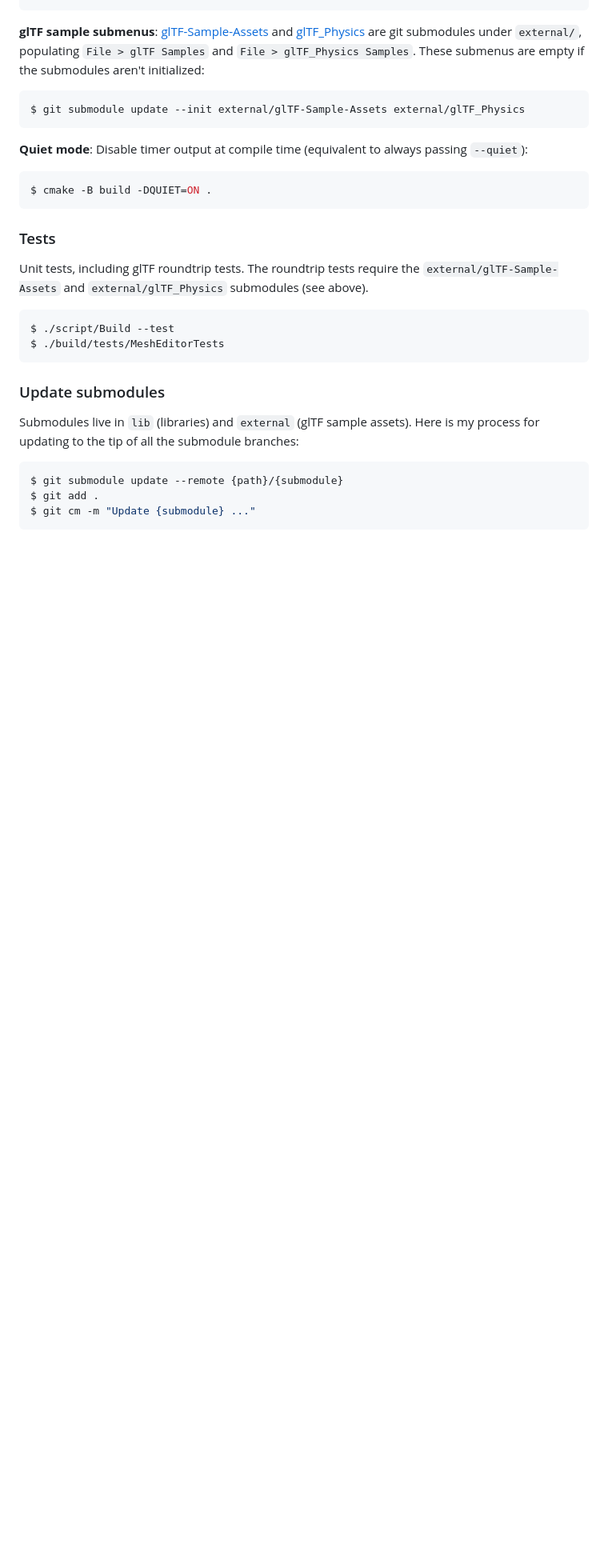
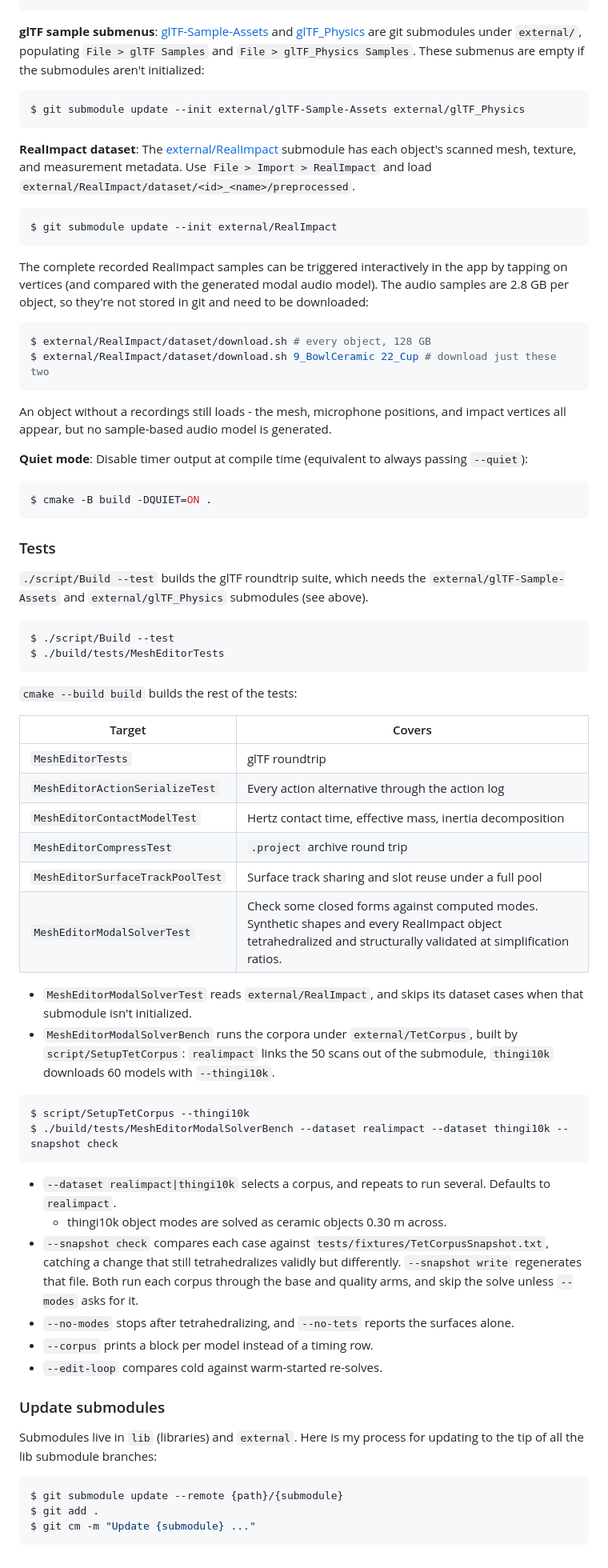
Before and after one commit to khiner/MeshEditor, a Markdown page: README.md, the part around the change. Shown at 80% size. Drawn GitHub-style; blank space fills up the shorter version.

Commit message:
Mirror the RealImpact textures and measurement metadata. Add RealImpact download instructions and test info to readme.

````diff
--- a/README.md
+++ b/README.md
@@ -229,6 +229,18 @@ $ cmake -B build -DMVK_FORCE_STAGED_TRANSFERS=ON .
 $ git submodule update --init external/glTF-Sample-Assets external/glTF_Physics
 ```
 
+**RealImpact dataset**: The [external/RealImpact](https://samuelpclarke.com/realimpact/) submodule has each object's scanned mesh, texture, and measurement metadata. Use `File > Import > RealImpact` and load `external/RealImpact/dataset/<id>_<name>/preprocessed`.
+```shell
+$ git submodule update --init external/RealImpact
+```
+The complete recorded RealImpact samples can be triggered interactively in the app by tapping on vertices (and compared with the generated modal audio model).
+The audio samples are 2.8 GB per object, so they're not stored in git and need to be downloaded:
+```shell
+$ external/RealImpact/dataset/download.sh # every object, 128 GB
+$ external/RealImpact/dataset/download.sh 9_BowlCeramic 22_Cup # download just these two
+```
+An object without a recordings still loads - the mesh, microphone positions, and impact vertices all appear, but no sample-based audio model is generated.
+
 **Quiet mode**: Disable timer output at compile time (equivalent to always passing `--quiet`):
 ```shell
 $ cmake -B build -DQUIET=ON .
@@ -236,18 +248,43 @@ $ cmake -B build -DQUIET=ON .
 
 ### Tests
 
-Unit tests, including glTF roundtrip tests.
-The roundtrip tests require the `external/glTF-Sample-Assets` and `external/glTF_Physics` submodules (see above).
+`./script/Build --test` builds the glTF roundtrip suite, which needs the `external/glTF-Sample-Assets` and `external/glTF_Physics` submodules (see above).
 
 ```shell
 $ ./script/Build --test
 $ ./build/tests/MeshEditorTests
 ```
 
+`cmake --build build` builds the rest of the tests:
+
+| Target | Covers |
+|-|-|
+| `MeshEditorTests` | glTF roundtrip |
+| `MeshEditorActionSerializeTest` | Every action alternative through the action log |
+| `MeshEditorContactModelTest` | Hertz contact time, effective mass, inertia decomposition |
+| `MeshEditorCompressTest` | `.project` archive round trip |
+| `MeshEditorSurfaceTrackPoolTest` | Surface track sharing and slot reuse under a full pool |
+| `MeshEditorModalSolverTest` | Check some closed forms against computed modes. Synthetic shapes and every RealImpact object tetrahedralized and structurally validated at simplification ratios. |
+
+* `MeshEditorModalSolverTest` reads `external/RealImpact`, and skips its dataset cases when that submodule isn't initialized.
+* `MeshEditorModalSolverBench` runs the corpora under `external/TetCorpus`, built by `script/SetupTetCorpus`: `realimpact` links the 50 scans out of the submodule, `thingi10k` downloads 60 models with `--thingi10k`.
+
+```sh
+$ script/SetupTetCorpus --thingi10k
+$ ./build/tests/MeshEditorModalSolverBench --dataset realimpact --dataset thingi10k --snapshot check
+```
+
+* `--dataset realimpact|thingi10k` selects a corpus, and repeats to run several. Defaults to `realimpact`.
+  - thingi10k object modes are solved as ceramic objects 0.30 m across.
+* `--snapshot check` compares each case against `tests/fixtures/TetCorpusSnapshot.txt`, catching a change that still tetrahedralizes validly but differently. `--snapshot write` regenerates that file. Both run each corpus through the base and quality arms, and skip the solve unless `--modes` asks for it.
+* `--no-modes` stops after tetrahedralizing, and `--no-tets` reports the surfaces alone.
+* `--corpus` prints a block per model instead of a timing row.
+* `--edit-loop` compares cold against warm-started re-solves.
+
 ### Update submodules
 
-Submodules live in `lib` (libraries) and `external` (glTF sample assets).
-Here is my process for updating to the tip of all the submodule branches:
+Submodules live in `lib` (libraries) and `external`.
+Here is my process for updating to the tip of all the lib submodule branches:
 
 ```sh
 $ git submodule update --remote {path}/{submodule}
````
